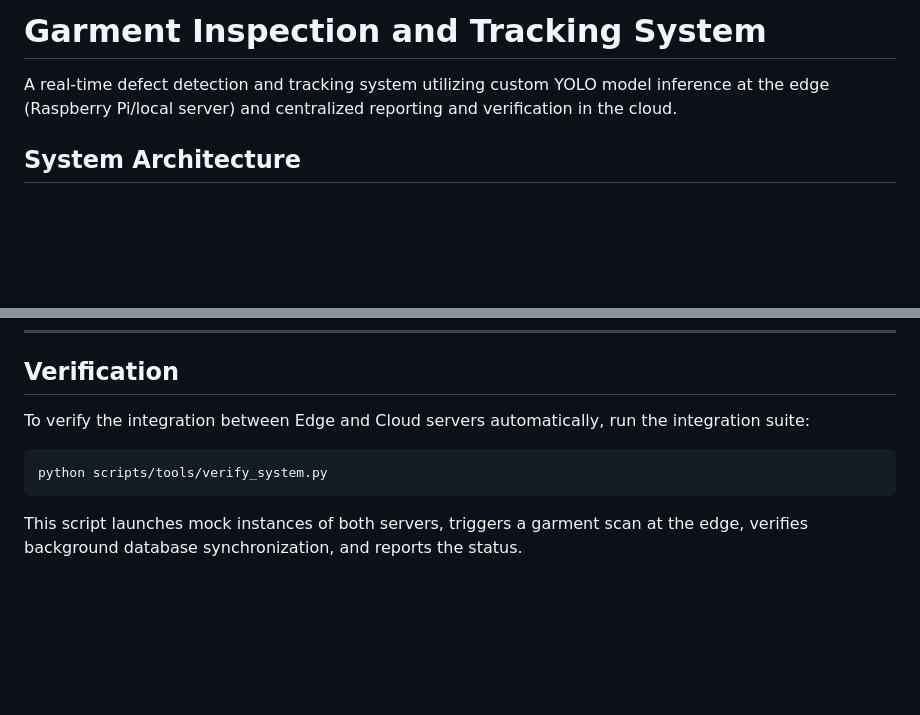
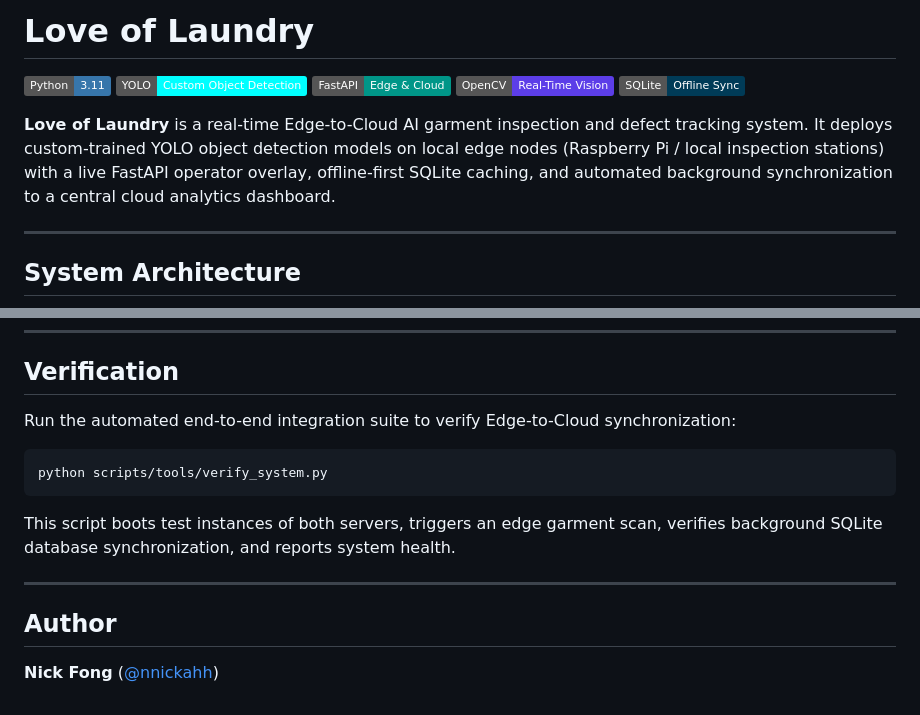
Before and after one commit to nnickahh/love-of-laundry, a Markdown page: README.md, 2 parts joined by grey strips. GitHub-like rendering; badges without logos; blank space fills up the shorter version.

````diff
--- a/README.md
+++ b/README.md
@@ -1,6 +1,14 @@
-# Garment Inspection and Tracking System
+# Love of Laundry
 
-A real-time defect detection and tracking system utilizing custom YOLO model inference at the edge (Raspberry Pi/local server) and centralized reporting and verification in the cloud.
+[![Python](https://img.shields.io/badge/Python-3.11-3776AB?logo=python&logoColor=white)](https://www.python.org/)
+[![YOLO](https://img.shields.io/badge/YOLO-Custom_Object_Detection-00FFFF)](https://docs.ultralytics.com/)
+[![FastAPI](https://img.shields.io/badge/FastAPI-Edge_%26_Cloud-009688?logo=fastapi&logoColor=white)](https://fastapi.tiangolo.com/)
+[![OpenCV](https://img.shields.io/badge/OpenCV-Real--Time_Vision-5C3EE8?logo=opencv&logoColor=white)](https://opencv.org/)
+[![SQLite](https://img.shields.io/badge/SQLite-Offline_Sync-003B57?logo=sqlite&logoColor=white)](https://www.sqlite.org/)
+
+**Love of Laundry** is a real-time Edge-to-Cloud AI garment inspection and defect tracking system. It deploys custom-trained YOLO object detection models on local edge nodes (Raspberry Pi / local inspection stations) with a live FastAPI operator overlay, offline-first SQLite caching, and automated background synchronization to a central cloud analytics dashboard.
+
+---
 
 ## System Architecture
 
@@ -89,8 +105,14 @@ $env:CAMERA_SOURCE="assets/test_clothing.png" # Or a camera index e.g., "0"
 
 ## Verification
 
-To verify the integration between Edge and Cloud servers automatically, run the integration suite:
+Run the automated end-to-end integration suite to verify Edge-to-Cloud synchronization:
 ```powershell
 python scripts/tools/verify_system.py
 ```
-This script launches mock instances of both servers, triggers a garment scan at the edge, verifies background database synchronization, and reports the status.
+This script boots test instances of both servers, triggers an edge garment scan, verifies background SQLite database synchronization, and reports system health.
+
+---
+
+## Author
+
+**Nick Fong** ([@nnickahh](https://github.com/nnickahh))
````
Also changed, not shown: other parts of README.md (+34 -26 lines).
